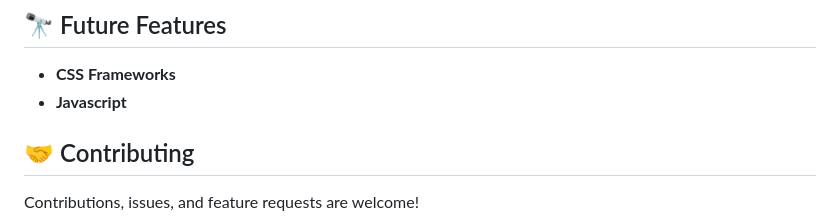
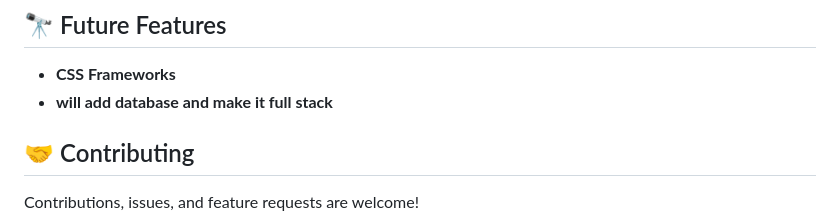
Before and after one commit to fithamlak/My-Portfolio, a Markdown page: README.md, the part around the change. Drawn GitHub-style.

Commit message:
Update README.md
I will add database in my prortfolio and make it full stack

```diff
--- a/README.md
+++ b/README.md
@@ -123,7 +123,7 @@ To run tests, run the following command:
 ## 🔭 Future Features <a name="future-features"></a>
 
 - **CSS Frameworks**
-- **Javascript**
+- **will add database and make it full stack**
 
 ## 🤝 Contributing <a name="contributing"></a>
 
```
